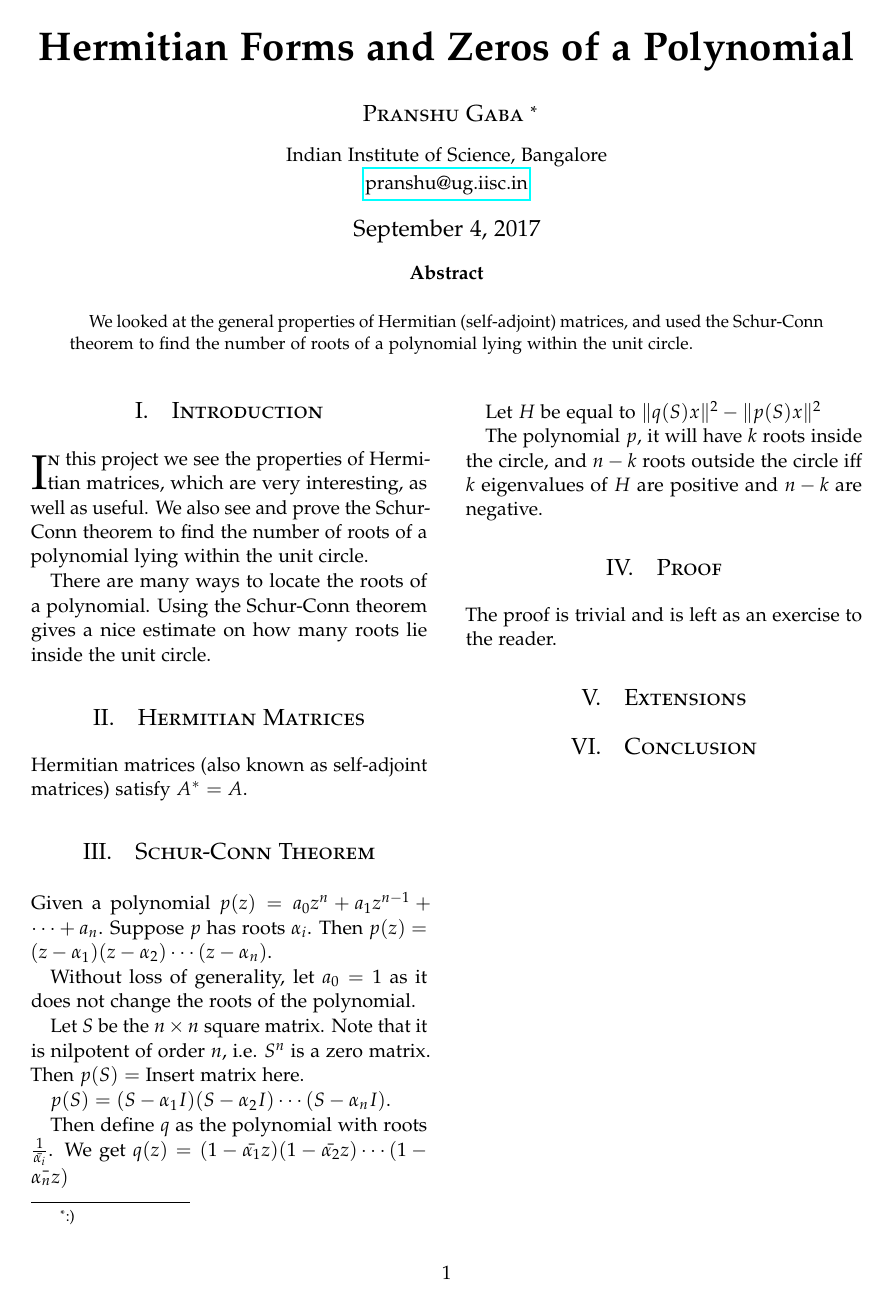
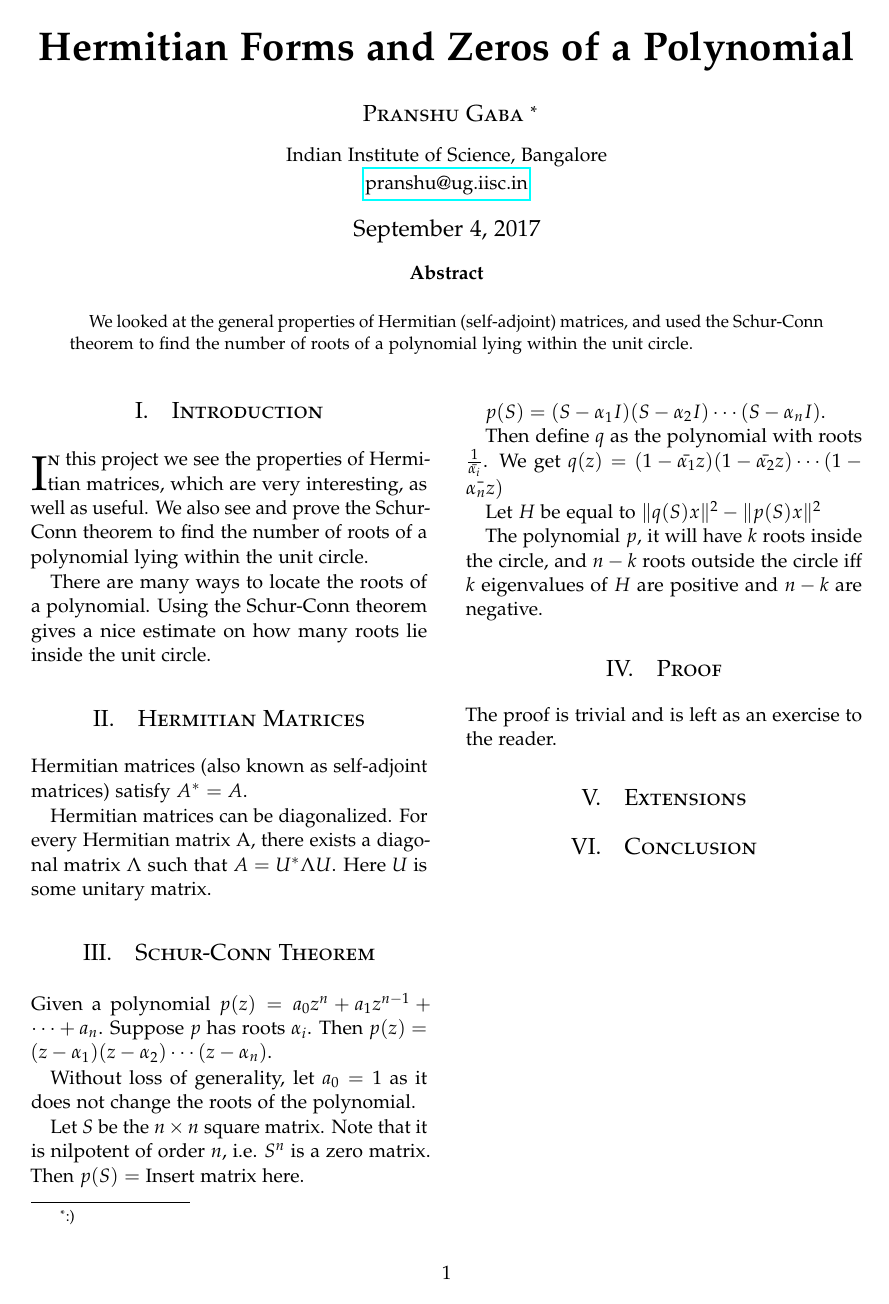
Before and after one commit to pranshugaba/summer-project-2017, a LaTeX paper (project.tex): the whole page. Compiled offline with pdfLaTeX.

Commit message:
added Diagonalization property of Hermitian matrices

```diff
--- a/project.tex
+++ b/project.tex
@@ -74,6 +74,8 @@ There are many ways to locate the roots of a polynomial. Using the Schur-Conn th
 \section{Hermitian Matrices}
 Hermitian matrices (also known as self-adjoint matrices) satisfy \(A^* = A\).
 
+Hermitian matrices can be diagonalized. For every Hermitian matrix A, there exists a diagonal matrix \(\Lambda\) such that \(A = U^* \Lambda U\). Here \(U\) is some unitary matrix.
+
 \section{Schur-Conn Theorem}
 
 Given a polynomial \(p(z) = a_0 z^n + a_1z^{n-1} + \cdots + a_n\). Suppose \(p\) has roots \(\alpha_i\). Then \(p(z) = (z - \alpha_1) (z - \alpha_2) \cdots (z - \alpha_n)\).
```
Also changed, not shown: project.pdf, project.tex (1 more changed lines), 1 other file.
